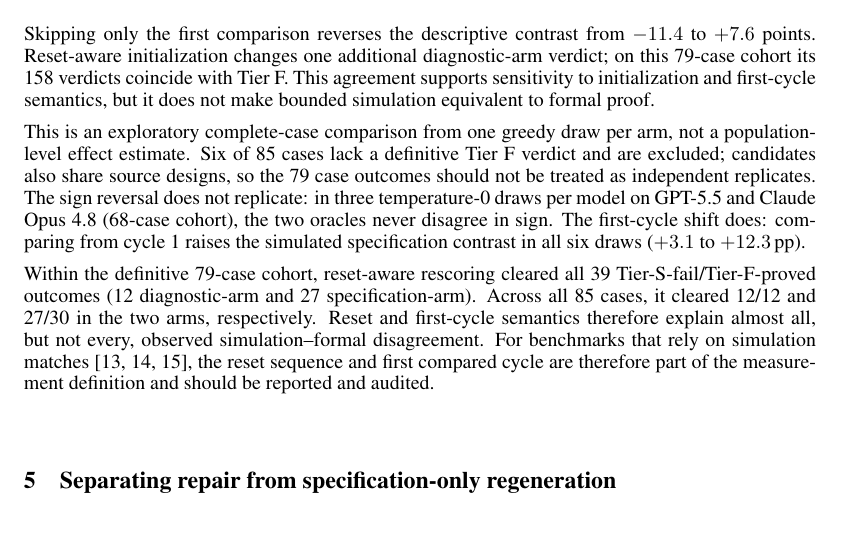
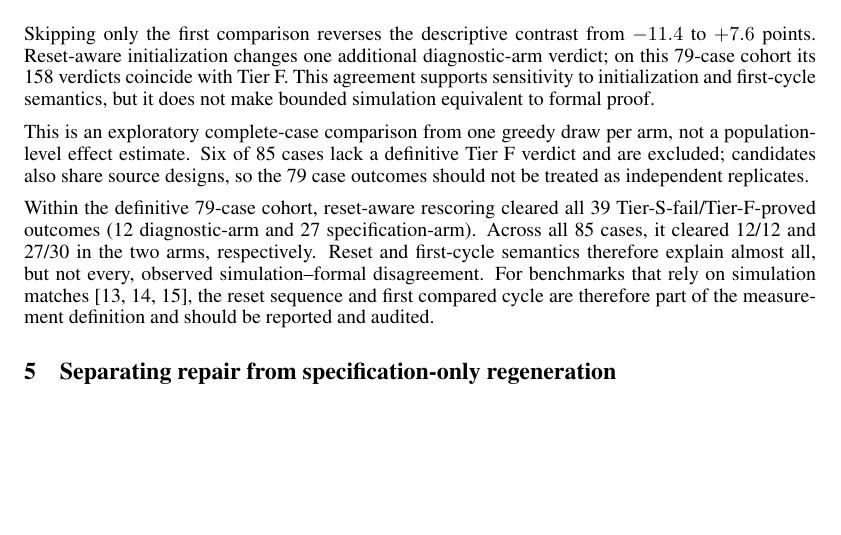
Before and after one commit to Evaaaz/RTLRepairBench, a LaTeX paper (paper/paper.tex): part of page 4 of 8, cut so that both start at the same text, the shorter picture padded with empty space. Compiled offline with pdfLaTeX.

Commit message:
Revert unintended replicate-draws sentence in Section 4 and rebuild paper.pdf
Co-Authored-By: Claude Sonnet 5.5 <noreply@anthropic.com>

```diff
--- a/paper/paper.tex
+++ b/paper/paper.tex
@@ -171,11 +171,7 @@ first-cycle semantics, but it does not make bounded simulation equivalent to for
 
 This is an exploratory complete-case comparison from one greedy draw per arm, not a population-level
 effect estimate. Six of 85 cases lack a definitive Tier~F verdict and are excluded; candidates also
-share source designs, so the 79 case outcomes should not be treated as independent replicates. The
-sign reversal does not replicate: in three temperature-0 draws per model on GPT-5.5 and Claude
-Opus~4.8 (68-case cohort), the two oracles never disagree in sign. The first-cycle shift does:
-comparing from cycle~1 raises the simulated specification contrast in all six draws ($+3.1$ to
-$+12.3$\,pp).
+share source designs, so the 79 case outcomes should not be treated as independent replicates.
 
 Within the definitive 79-case cohort, reset-aware rescoring cleared all 39 Tier-S-fail/Tier-F-proved
 outcomes (12 diagnostic-arm and 27 specification-arm). Across all 85 cases, it cleared 12/12 and
```
Also changed, not shown: paper/paper.pdf.
